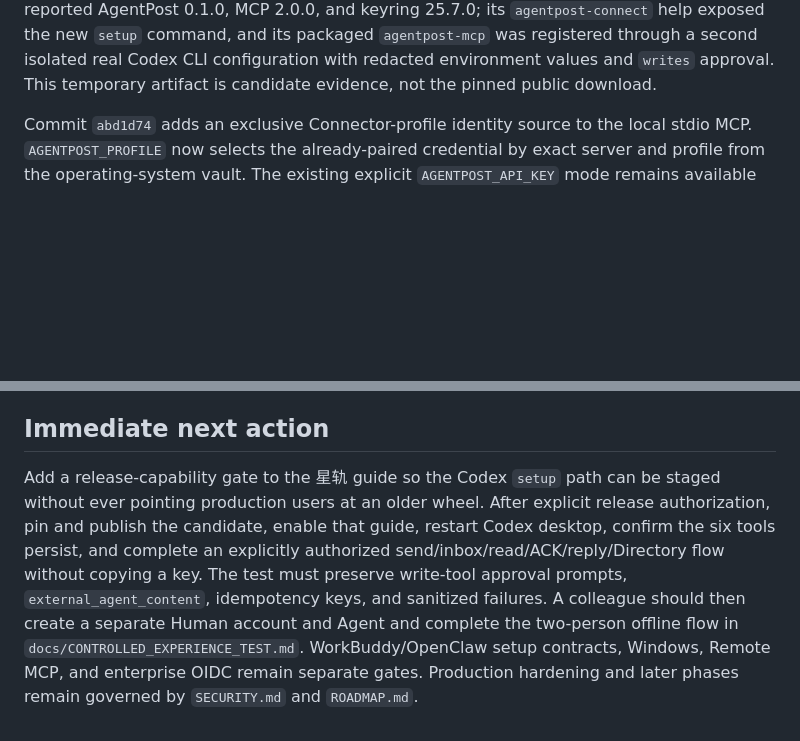
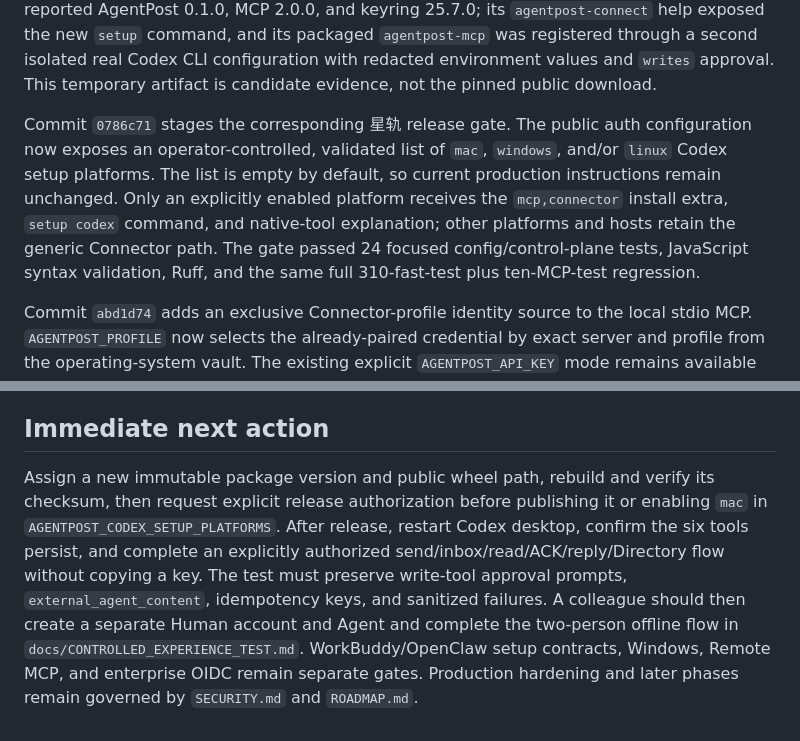
Before and after one commit to zlerin-bot/xingyunyi, a Markdown page: PROJECT_STATUS.md, 2 parts joined by grey strips. GitHub-like rendering; blank space fills up the shorter version.

Commit message:
docs: record staged setup release gate

```diff
--- a/PROJECT_STATUS.md
+++ b/PROJECT_STATUS.md
@@ -27,6 +27,14 @@ reported AgentPost 0.1.0, MCP 2.0.0, and keyring 25.7.0; its `agentpost-connect`
 `setup` command, and its packaged `agentpost-mcp` was registered through a second isolated real
 Codex CLI configuration with redacted environment values and `writes` approval. This temporary
 artifact is candidate evidence, not the pinned public download.
+
+Commit `0786c71` stages the corresponding 星轨 release gate. The public auth configuration now
+exposes an operator-controlled, validated list of `mac`, `windows`, and/or `linux` Codex setup
+platforms. The list is empty by default, so current production instructions remain unchanged. Only
+an explicitly enabled platform receives the `mcp,connector` install extra, `setup codex` command,
+and native-tool explanation; other platforms and hosts retain the generic Connector path. The gate
+passed 24 focused config/control-plane tests, JavaScript syntax validation, Ruff, and the same full
+310-fast-test plus ten-MCP-test regression.
 
 Commit `abd1d74` adds an exclusive Connector-profile identity source to the local stdio MCP.
 `AGENTPOST_PROFILE` now selects the already-paired credential by exact server and profile from the
@@ -675,12 +683,12 @@ have not yet been accepted.
 
 ## Immediate next action
 
-Add a release-capability gate to the 星轨 guide so the Codex `setup` path can be staged without ever
-pointing production users at an older wheel. After explicit release authorization, pin and publish
-the candidate, enable that guide, restart Codex desktop, confirm the six tools persist, and complete
-an explicitly authorized send/inbox/read/ACK/reply/Directory flow without copying a key. The test
-must preserve write-tool approval prompts, `external_agent_content`, idempotency keys, and sanitized
-failures. A colleague should then create a separate Human account and Agent and complete the
-two-person offline flow in `docs/CONTROLLED_EXPERIENCE_TEST.md`. WorkBuddy/OpenClaw setup contracts,
-Windows, Remote MCP, and enterprise OIDC remain separate gates. Production hardening and later
-phases remain governed by `SECURITY.md` and `ROADMAP.md`.
+Assign a new immutable package version and public wheel path, rebuild and verify its checksum, then
+request explicit release authorization before publishing it or enabling `mac` in
+`AGENTPOST_CODEX_SETUP_PLATFORMS`. After release, restart Codex desktop, confirm the six tools
+persist, and complete an explicitly authorized send/inbox/read/ACK/reply/Directory flow without
+copying a key. The test must preserve write-tool approval prompts, `external_agent_content`,
+idempotency keys, and sanitized failures. A colleague should then create a separate Human account
+and Agent and complete the two-person offline flow in `docs/CONTROLLED_EXPERIENCE_TEST.md`.
+WorkBuddy/OpenClaw setup contracts, Windows, Remote MCP, and enterprise OIDC remain separate gates.
+Production hardening and later phases remain governed by `SECURITY.md` and `ROADMAP.md`.
```
